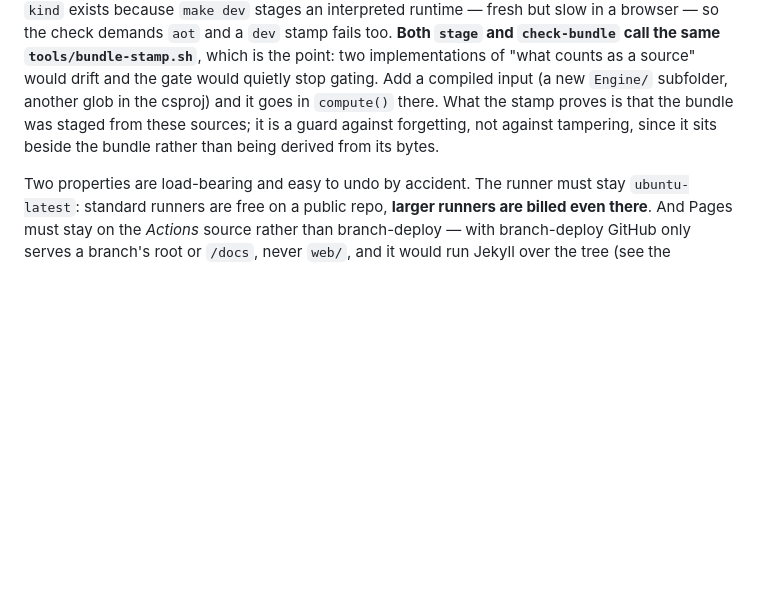
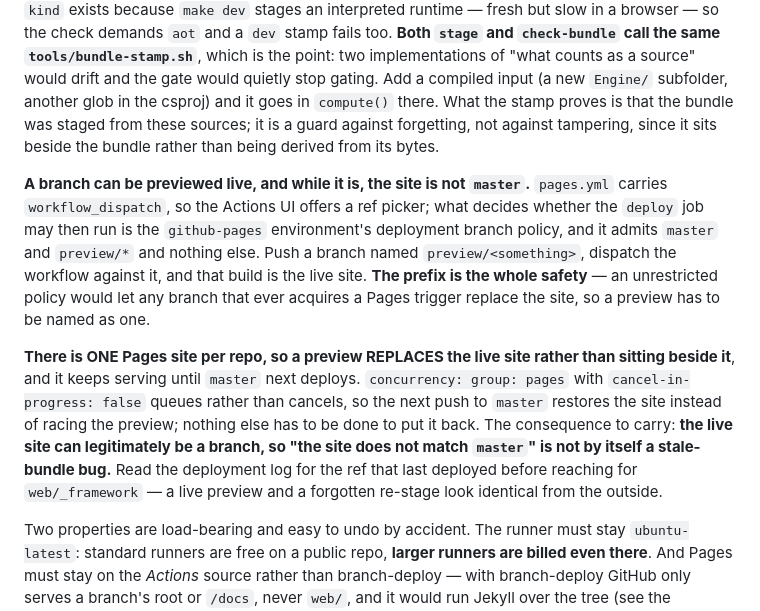
Before and after one commit to Gamah/skafinity, a Markdown page: CLAUDE.md, the part around the change. GitHub-like rendering; blank space fills up the shorter version.

Commit message:
The live site can be a branch
The github-pages environment's deployment branch policy now admits preview/*
alongside master, so pushing a preview/<something> branch and dispatching the
Pages workflow against it puts that build on the live site. A named prefix
rather than a wildcard: an unrestricted policy would let any branch that ever
acquires a Pages trigger replace the site.

There is one Pages site per repo, so a preview replaces the live site rather
than sitting beside it, and cancel-in-progress: false means the next push to
master queues behind it and restores the site. CLAUDE.md carries the reading
that falls out of that — a site that does not match master is not by itself a
stale bundle.

```diff
--- a/CLAUDE.md
+++ b/CLAUDE.md
@@ -1005,6 +1005,23 @@ What the stamp proves is that the bundle was staged from these sources; it is a
 forgetting, not against tampering, since it sits beside the bundle rather than being derived
 from its bytes.
 
+**A branch can be previewed live, and while it is, the site is not `master`.** `pages.yml` carries
+`workflow_dispatch`, so the Actions UI offers a ref picker; what decides whether the `deploy` job
+may then run is the `github-pages` environment's deployment branch policy, and it admits `master`
+and `preview/*` and nothing else. Push a branch named `preview/<something>`, dispatch the workflow
+against it, and that build is the live site. **The prefix is the whole safety** — an unrestricted
+policy would let any branch that ever acquires a Pages trigger replace the site, so a preview has
+to be named as one.
+
+**There is ONE Pages site per repo, so a preview REPLACES the live site rather than sitting beside
+it**, and it keeps serving until `master` next deploys. `concurrency: group: pages` with
+`cancel-in-progress: false` queues rather than cancels, so the next push to `master` restores the
+site instead of racing the preview; nothing else has to be done to put it back. The consequence to
+carry: **the live site can legitimately be a branch, so "the site does not match `master`" is not
+by itself a stale-bundle bug.** Read the deployment log for the ref that last deployed before
+reaching for `web/_framework` — a live preview and a forgotten re-stage look identical from the
+outside.
+
 Two properties are load-bearing and easy to undo by accident. The runner must stay
 `ubuntu-latest`: standard runners are free on a public repo, **larger runners are billed even
 there**. And Pages must stay on the *Actions* source rather than branch-deploy — with branch-deploy
```
Also changed, not shown: PLAN.md (+0 -1 lines).
